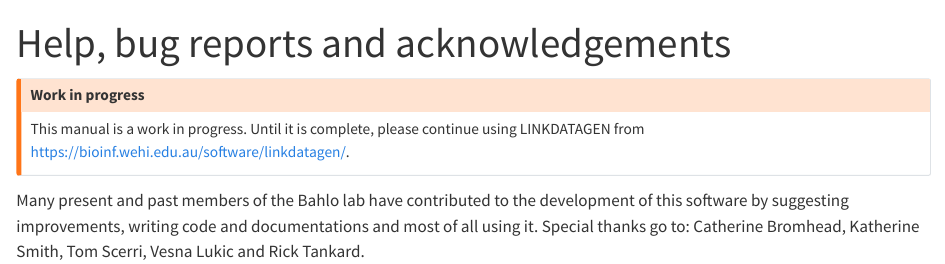
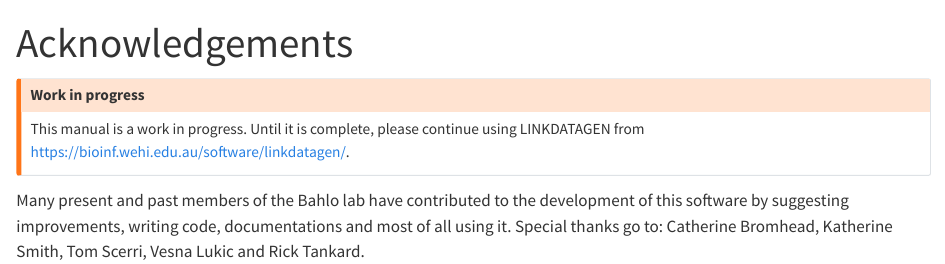
Before and after one commit to bahlolab/linkdatagen-manual, a Quarto document (acknowledgments.qmd): the page in a window 1100 px wide, from its top. Rendered offline with R 4.5, knitr and Pandoc in place of Quarto, with nearby package versions.

Commit message:
update titles

```diff
--- a/_quarto.yml
+++ b/_quarto.yml
@@ -15,15 +15,25 @@ book:
   chapters:
     - index.qmd
     - download.qmd
-    - snp-chip-quick-start.qmd
-    - mps-quick-start.qmd
-    - command-line-options.qmd
-    - further-comments.qmd
-    - general-comments.qmd
-    - marker-frequency.qmd
-    - test-datasets.qmd
-    - help-acknowledgments.qmd
-    - references.qmd
+
+    - part: Getting started'
+      chapters:
+      - snp-chip-quick-start.qmd
+      - mps-quick-start.qmd
+      - command-line-options.qmd
+
+    - part: General notes
+      chapters:
+      - further-comments.qmd
+      - general-comments.qmd
+      - marker-frequency.qmd
+      - test-datasets.qmd
+
+    - part: Postface
+      chapters:
+      - help.qmd
+      - acknowledgments.qmd
+      - references.qmd
 
 bibliography: references.bib
 
--- a/acknowledgments.qmd
+++ b/acknowledgments.qmd
@@ -1,5 +1,5 @@
 ---
-title: "Help, bug reports and acknowledgements"
+title: "Acknowledgements"
 editor: visual
 ---
 
@@ -9,4 +9,4 @@ editor: visual
 This manual is a work in progress. Until it is complete, please continue using LINKDATAGEN from <https://bioinf.wehi.edu.au/software/linkdatagen/>.
 :::
 
-Many present and past members of the Bahlo lab have contributed to the development of this software by suggesting improvements, writing code and documentations and most of all using it. Special thanks go to: Catherine Bromhead, Katherine Smith, Tom Scerri, Vesna Lukic and Rick Tankard.
+Many present and past members of the Bahlo lab have contributed to the development of this software by suggesting improvements, writing code, documentations and most of all using it. Special thanks go to: Catherine Bromhead, Katherine Smith, Tom Scerri, Vesna Lukic and Rick Tankard.
```
Also changed, not shown: help.qmd (+1 -1 lines).
